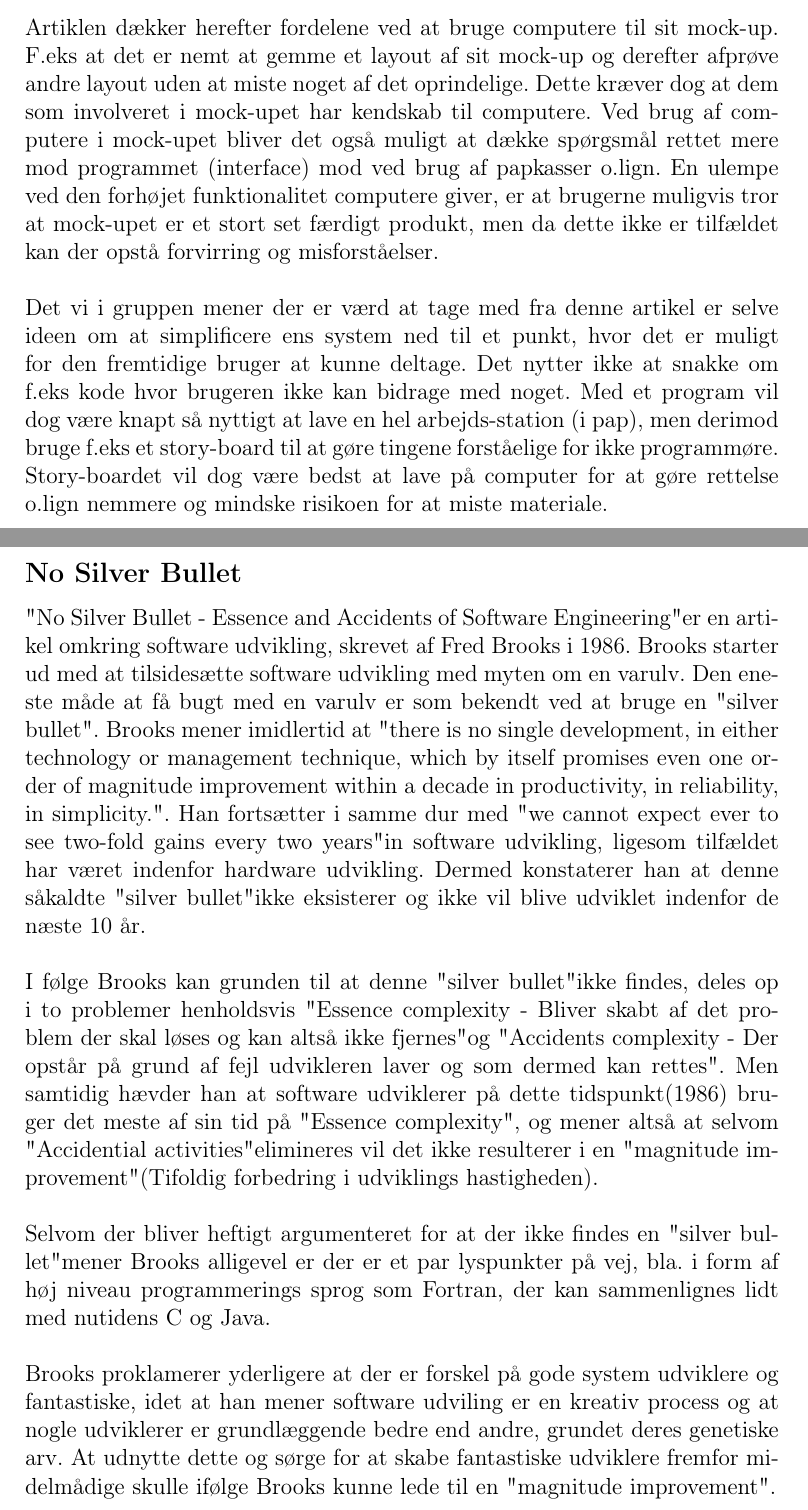
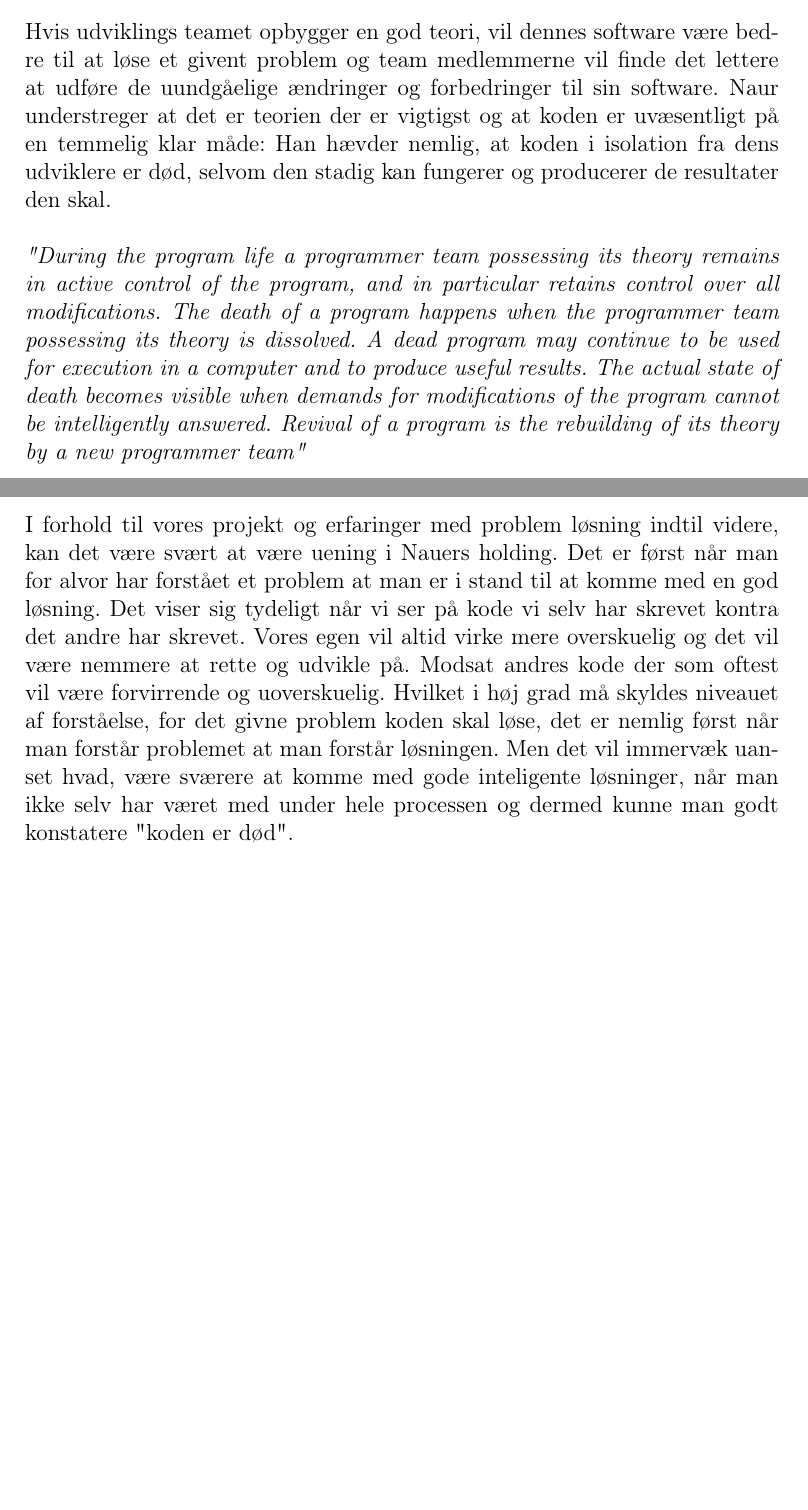
Before and after one commit to mhejselbak/PKSU, a LaTeX document (Delrapporter/delrapport4.tex): two parts of pages 28 and 29 of 33 before the commit and two parts of pages 27 and 28 of 31 after it, joined at a grey line, cut at the place of the change, the shorter picture padded with empty space. Compiled offline with pdfLaTeX.

Commit message:
Tilføjede review af Programming as Theory Building til delrapport 4

```diff
--- a/Delrapporter/delrapport4.tex
+++ b/Delrapporter/delrapport4.tex
@@ -339 +330,0 @@ Artiklen gennemgår i disse kapitler hvad man kan gøre for at gøre sine mock-u
-Artiklen dækker herefter fordelene ved at bruge computere til sit mock-up. F.eks at det er nemt at gemme et layout af sit mock-up og derefter afprøve andre layout uden at miste noget af det oprindelige. Dette kræver dog at dem som involveret i mock-upet har kendskab til computere. Ved brug af computere i mock-upet bliver det også muligt at dække spørgsmål rettet mere mod programmet (interface) mod ved brug af papkasser o.lign. En ulempe ved den forhøjet funktionalitet computere giver, er at brugerne muligvis tror at mock-upet er et stort set færdigt produkt, men da dette ikke er tilfældet kan der opstå forvirring og misforståelser.\\
@@ -340,11 +335,5 @@ Artiklen dækker herefter fordelene ved at bruge computere til sit mock-up. F.ek
+Hvis udviklings teamet opbygger en god teori, vil dennes software være bedre til at løse et givent problem og team medlemmerne vil finde det lettere at udføre de uundgåelige ændringer og forbedringer til sin software. Naur understreger at det er teorien der er vigtigst og at koden er uvæsentligt på en temmelig klar måde: Han hævder nemlig, at koden i isolation fra dens udviklere er død, selvom den stadig kan fungerer og producerer de resultater den skal.\\\\
+\textit{"During the program life a programmer team possessing its theory remains in active control of the program, and in particular retains control over all modifications. The death of a program happens when the programmer team possessing its theory is dissolved. A dead program may continue to be used for execution in a computer and to produce useful results. The actual state of death becomes visible when demands for modifications of the program cannot be intelligently answered. Revival of a program is the rebuilding of its theory by a new programmer team"}\\
+\newpage
+\noindent I forhold til vores projekt og erfaringer med problem løsning indtil videre, kan det være svært at være uening i Nauers holding. Det er først når man for alvor har forstået et problem at man er i stand til at komme med en god løsning. Det viser sig tydeligt når vi ser på kode vi selv har skrevet kontra det andre har skrevet. Vores egen vil altid virke mere overskuelig og det vil være nemmere at rette og udvikle på. Modsat andres kode der som oftest vil være forvirrende og uoverskuelig. Hvilket i høj grad må skyldes niveauet af forståelse, for det givne problem koden skal løse, det er nemlig først når man forstår problemet at man forstår løsningen. Men det vil immervæk uanset hvad, være sværere at komme med gode inteligente løsninger, når man ikke selv har været med under hele processen og dermed kunne man godt konstatere "koden er død".
 
-Det vi i gruppen mener der er værd at tage med fra denne artikel er selve ideen om at simplificere ens system ned til et punkt, hvor det er muligt for den fremtidige bruger at kunne deltage. Det nytter ikke at snakke om f.eks kode hvor brugeren ikke kan bidrage med noget. Med et program vil dog være knapt så nyttigt at lave en hel arbejds-station (i pap), men derimod bruge f.eks et story-board til at gøre tingene forståelige for ikke programmøre. Story-boardet vil dog være bedst at lave på computer for at gøre rettelse o.lign nemmere og mindske risikoen for at miste materiale.
-
-\pagebreak
-\subsection*{No Silver Bullet}
-
-"No Silver Bullet - Essence and Accidents of Software Engineering" er en artikel omkring software udvikling, skrevet af Fred Brooks i 1986. Brooks starter ud med at tilsidesætte software udvikling med myten om en varulv. Den eneste måde at få bugt med en varulv er som bekendt ved at bruge en "silver bullet". Brooks mener imidlertid  at  "there is no single development, in either technology or management technique, which by itself promises even one order of magnitude improvement within a decade in productivity, in reliability, in simplicity.". Han fortsætter i samme dur med "we cannot expect ever to see two-fold gains every two years" in software udvikling, ligesom tilfældet har været indenfor hardware udvikling. Dermed konstaterer han at denne såkaldte "silver bullet" ikke eksisterer og ikke vil blive udviklet indenfor de næste 10 år.\\\\
-I følge Brooks kan grunden til at denne "silver bullet"  ikke findes, deles op i to problemer henholdsvis "Essence complexity - Bliver skabt af det problem der skal løses og kan altså ikke fjernes" og "Accidents complexity - Der opstår på grund af fejl udvikleren laver og som dermed kan rettes". Men samtidig hævder han at software udviklerer på dette tidspunkt(1986) bruger det meste af sin tid på "Essence complexity", og mener altså at selvom "Accidential activities" elimineres vil det ikke resulterer i en "magnitude improvement" (Tifoldig forbedring i udviklings hastigheden).  \\\\
-Selvom der bliver heftigt argumenteret for at der ikke findes en "silver bullet" mener Brooks alligevel er der er et par lyspunkter på vej, bla. i form af høj niveau programmerings sprog som Fortran, der kan sammenlignes lidt med nutidens C og Java. \\\\
-Brooks proklamerer yderligere at der er forskel på gode system udviklere og fantastiske, idet at han mener software udviling er en kreativ process og at nogle udviklerer er grundlæggende bedre end andre, grundet deres genetiske arv. At udnytte dette og sørge for at skabe fantastiske udviklere fremfor midelmådige skulle ifølge Brooks kunne lede til en "magnitude improvement".\\\\
-\newpage
```
Also changed, not shown: Delrapporter/delrapport4.pdf, Delrapporter/delrapport4.tex (18 more changed lines), 4 other files.
